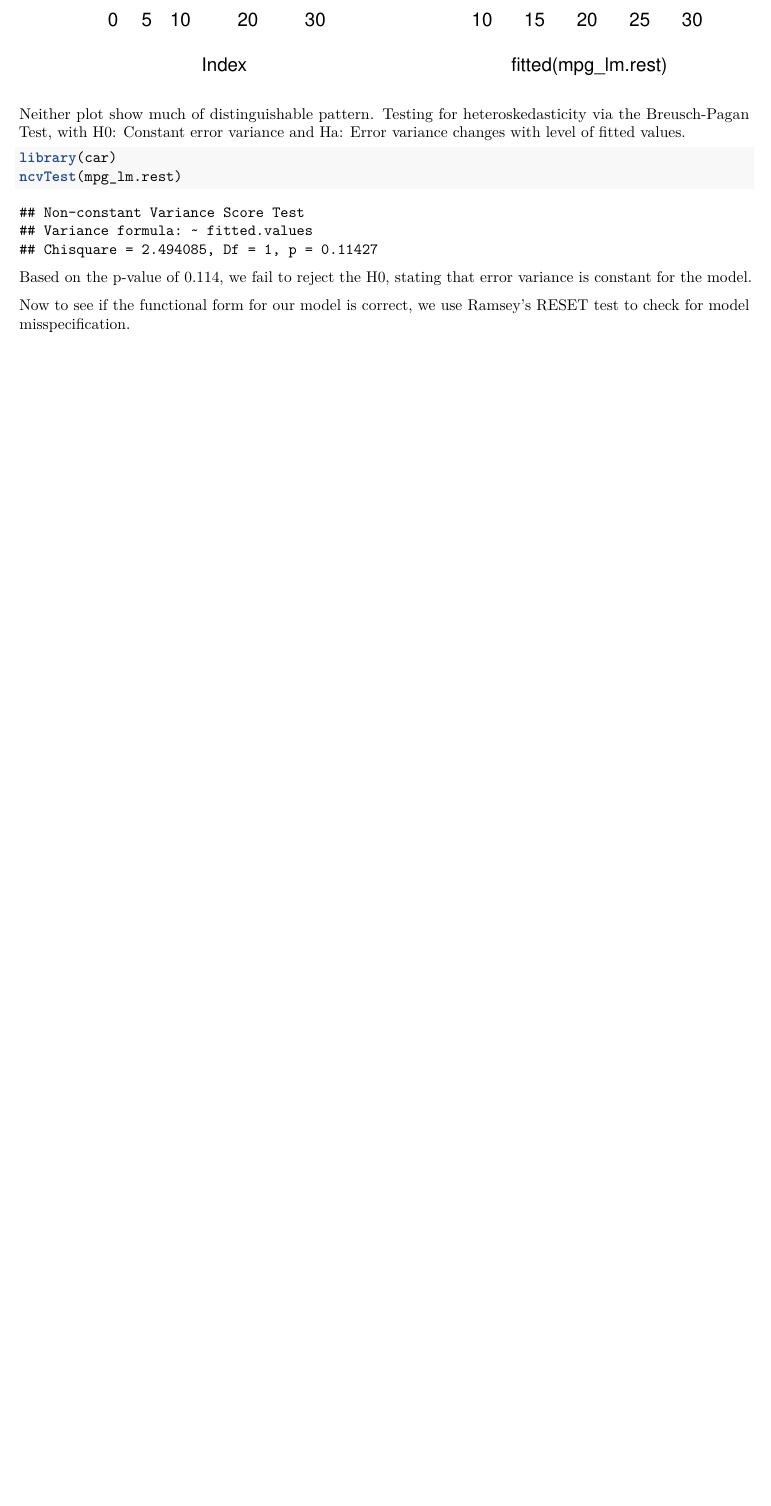
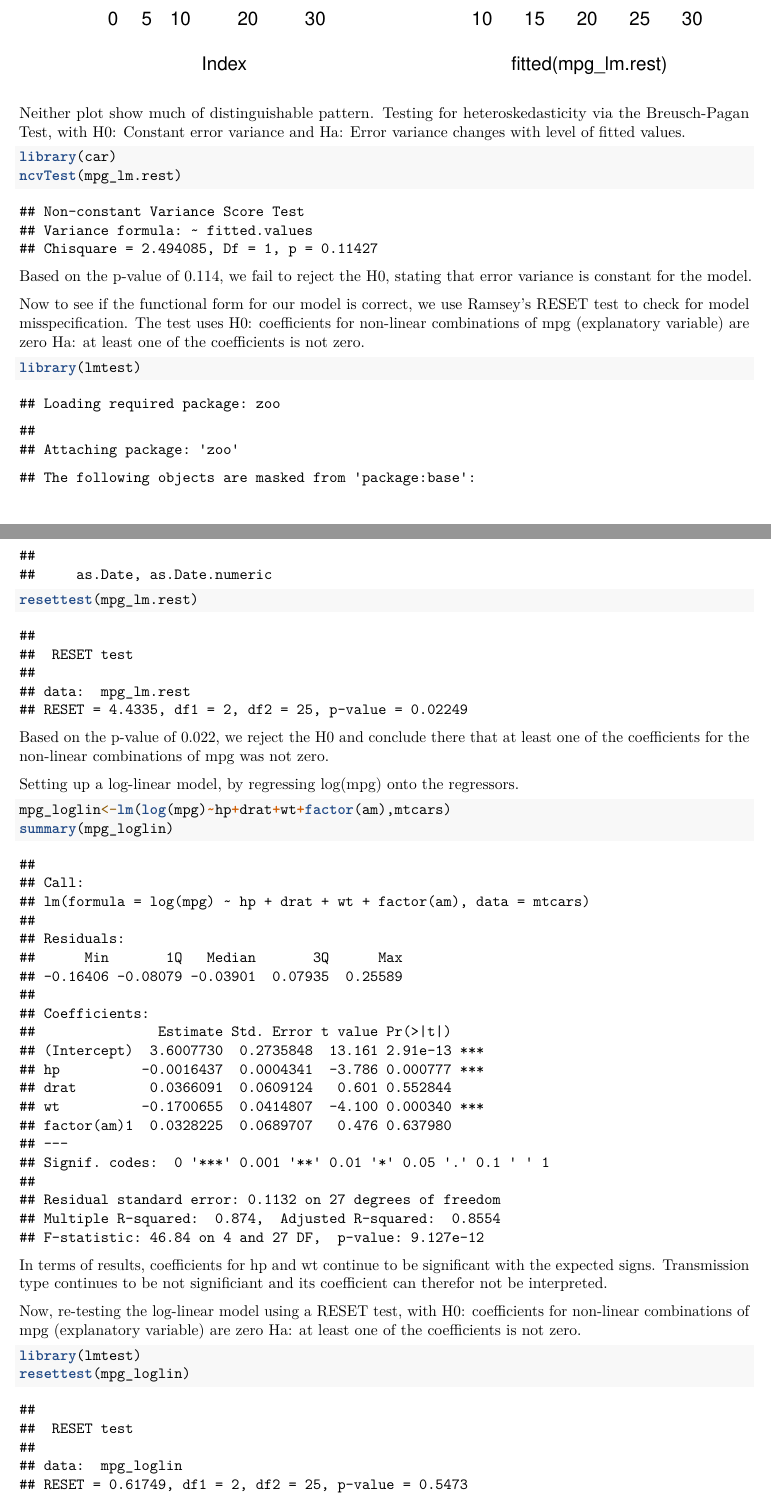
Before and after one commit to gspinnadauhu/RegressionAssignment, an R Markdown document (Final_Assignment.Rmd): part of page 6 of 6 before the commit and two parts of pages 6 and 7 of 8 after it, the two joined at a grey line, cut so that both start at the same text, the shorter picture padded with empty space. Rendered offline with R 4.5, knitr and Pandoc, then LaTeX, with nearby package versions.

Commit message:
finishing up analysis, still need to write up answers.

````diff
--- a/Final_Assignment.Rmd
+++ b/Final_Assignment.Rmd
@@ -110,4 +109,21 @@ ncvTest(mpg_lm.rest)
 Based on the p-value of 0.114, we fail to reject the H0, stating that error variance is constant for the model.
 
 Now to see if the functional form for our model is correct, we use Ramsey's RESET test to check for model misspecification.
+The test uses H0: coefficients for non-linear combinations of mpg (explanatory variable) are zero Ha: at least one of the coefficients is not zero.
+```{r}
+library(lmtest)
+resettest(mpg_lm.rest)
+```
+Based on the p-value of 0.022, we reject the H0 and conclude there that at least one of the coefficients for the non-linear combinations of mpg was not zero.
 
+Setting up a log-linear model, by regressing log(mpg) onto the regressors.
+```{r}
+mpg_loglin<-lm(log(mpg)~hp+drat+wt+factor(am),mtcars)
+summary(mpg_loglin)
+```
+In terms of results, coefficients for hp and wt continue to be significant with the expected signs. Transmission type continues to be not significiant and its coefficient can therefor not be interpreted.
+
+Now, re-testing the log-linear model using a RESET test, with H0: coefficients for non-linear combinations of mpg (explanatory variable) are zero Ha: at least one of the coefficients is not zero.
+```{r}
+library(lmtest)
+resettest(mpg_loglin)
````
Also changed, not shown: Final_Assignment.Rmd (10 more changed lines).
